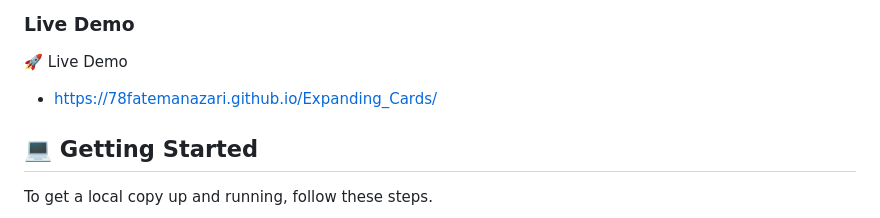
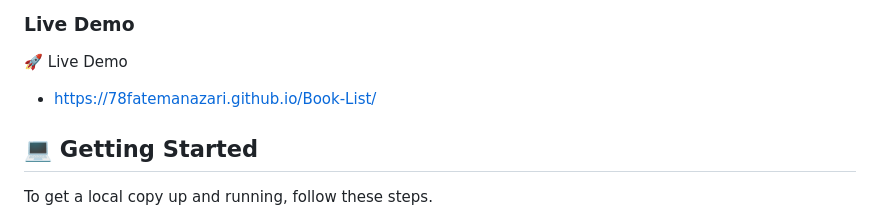
Before and after one commit to 78fatemanazari/Book-List, a Markdown page: README.md, the part around the change. Rendered like a GitHub page.

Commit message:
Add live demo link

```diff
--- a/README.md
+++ b/README.md
@@ -47,7 +47,7 @@
 
 🚀 Live Demo
 
-- https://78fatemanazari.github.io/Expanding_Cards/
+- https://78fatemanazari.github.io/Book-List/
 
 <!-- GETTING STARTED -->
 
```
